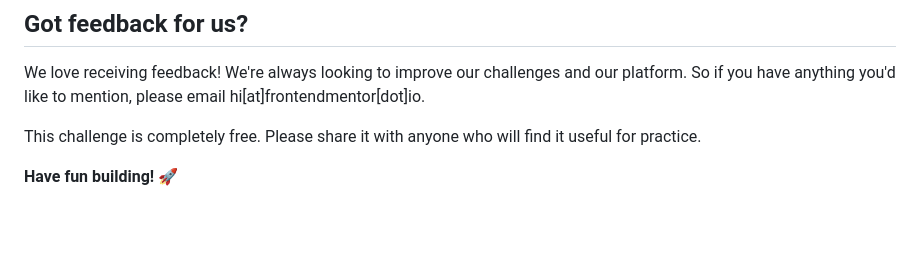
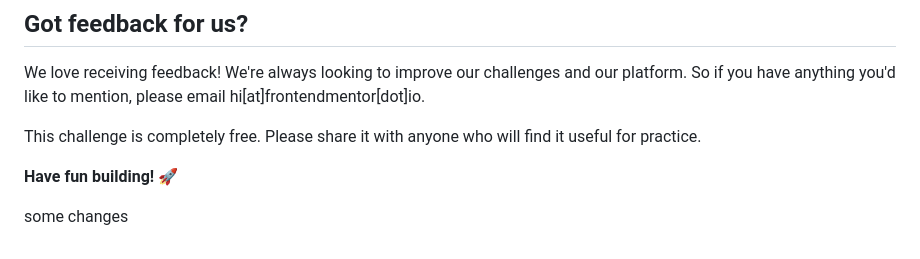
Before and after one commit to madihak0911/clipboard-landing-page-master, a Markdown page: README.md, the part around the change. GitHub-like rendering; blank space fills up the shorter version.

```diff
--- a/README.md
+++ b/README.md
@@ -90,3 +90,5 @@ We love receiving feedback! We're always looking to improve our challenges and o
 This challenge is completely free. Please share it with anyone who will find it useful for practice.
 
 **Have fun building!** 🚀
+
+some changes
```
